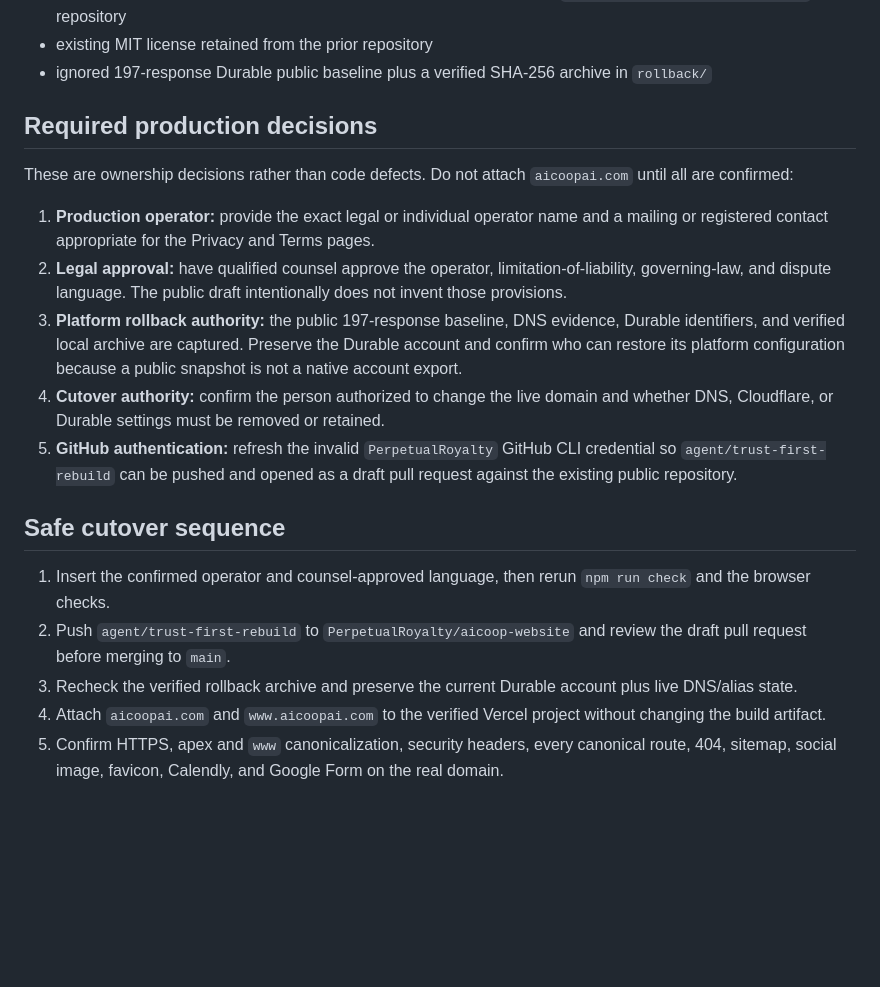
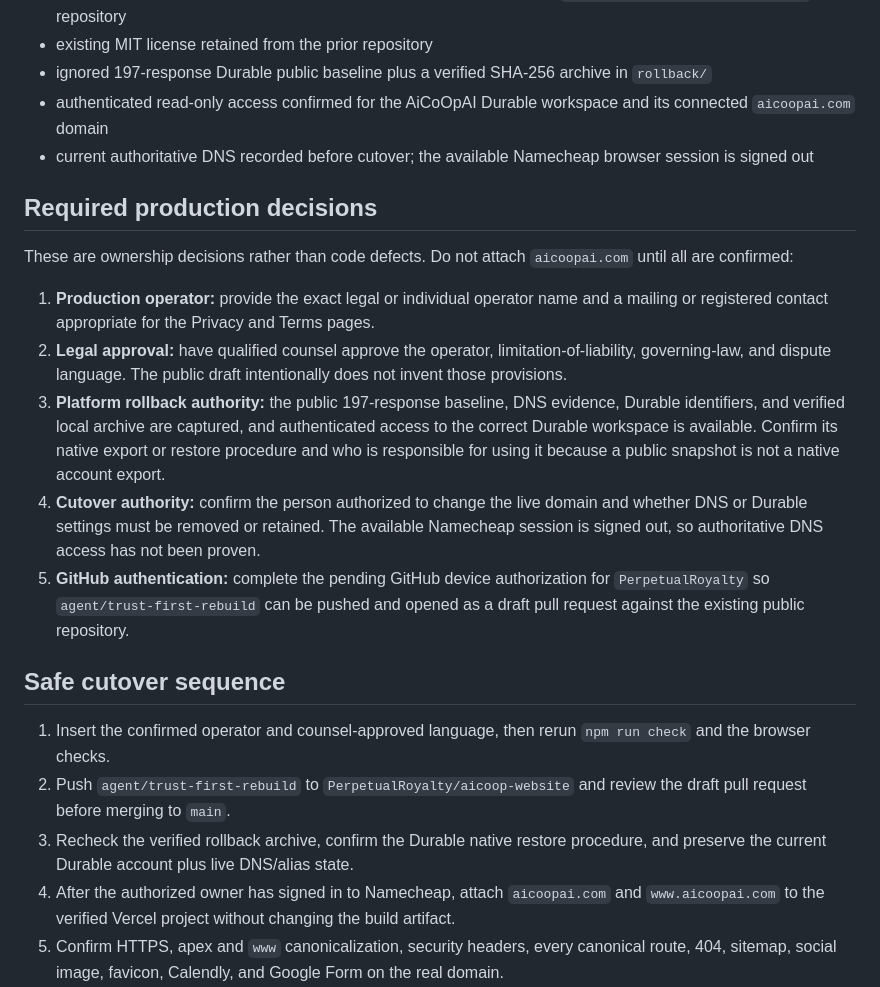
Before and after one commit to PerpetualRoyalty/aicoop-website, a Markdown page: docs/deployment-handoff.md, the part around the change. Rendered like a GitHub page; blank space fills up the shorter version.

```diff
--- a/docs/deployment-handoff.md
+++ b/docs/deployment-handoff.md
@@ -24,6 +24,8 @@ The existing site at `https://aicoopai.com/` has not been changed. The staging a
 - history-preserving local feature branch connected to the existing public `PerpetualRoyalty/aicoop-website` repository
 - existing MIT license retained from the prior repository
 - ignored 197-response Durable public baseline plus a verified SHA-256 archive in `rollback/`
+- authenticated read-only access confirmed for the AiCoOpAI Durable workspace and its connected `aicoopai.com` domain
+- current authoritative DNS recorded before cutover; the available Namecheap browser session is signed out
 
 ## Required production decisions
 
@@ -31,16 +33,16 @@ These are ownership decisions rather than code defects. Do not attach `aicoopai.
 
 1. **Production operator:** provide the exact legal or individual operator name and a mailing or registered contact appropriate for the Privacy and Terms pages.
 2. **Legal approval:** have qualified counsel approve the operator, limitation-of-liability, governing-law, and dispute language. The public draft intentionally does not invent those provisions.
-3. **Platform rollback authority:** the public 197-response baseline, DNS evidence, Durable identifiers, and verified local archive are captured. Preserve the Durable account and confirm who can restore its platform configuration because a public snapshot is not a native account export.
-4. **Cutover authority:** confirm the person authorized to change the live domain and whether DNS, Cloudflare, or Durable settings must be removed or retained.
-5. **GitHub authentication:** refresh the invalid `PerpetualRoyalty` GitHub CLI credential so `agent/trust-first-rebuild` can be pushed and opened as a draft pull request against the existing public repository.
+3. **Platform rollback authority:** the public 197-response baseline, DNS evidence, Durable identifiers, and verified local archive are captured, and authenticated access to the correct Durable workspace is available. Confirm its native export or restore procedure and who is responsible for using it because a public snapshot is not a native account export.
+4. **Cutover authority:** confirm the person authorized to change the live domain and whether DNS or Durable settings must be removed or retained. The available Namecheap session is signed out, so authoritative DNS access has not been proven.
+5. **GitHub authentication:** complete the pending GitHub device authorization for `PerpetualRoyalty` so `agent/trust-first-rebuild` can be pushed and opened as a draft pull request against the existing public repository.
 
 ## Safe cutover sequence
 
 1. Insert the confirmed operator and counsel-approved language, then rerun `npm run check` and the browser checks.
 2. Push `agent/trust-first-rebuild` to `PerpetualRoyalty/aicoop-website` and review the draft pull request before merging to `main`.
-3. Recheck the verified rollback archive and preserve the current Durable account plus live DNS/alias state.
-4. Attach `aicoopai.com` and `www.aicoopai.com` to the verified Vercel project without changing the build artifact.
+3. Recheck the verified rollback archive, confirm the Durable native restore procedure, and preserve the current Durable account plus live DNS/alias state.
+4. After the authorized owner has signed in to Namecheap, attach `aicoopai.com` and `www.aicoopai.com` to the verified Vercel project without changing the build artifact.
 5. Confirm HTTPS, apex and `www` canonicalization, security headers, every canonical route, 404, sitemap, social image, favicon, Calendly, and Google Form on the real domain.
 6. Confirm `http://aicoopai.com/` redirects to HTTPS; the existing Durable site currently returns HTTP 200 and does not meet this gate.
 7. Submit `https://aicoopai.com/sitemap.xml` in Google Search Console and monitor coverage, removed blog URLs, and crawl errors.
```
Also changed, not shown: README.md (+3 -3 lines), docs/qa/2026-07-16-browser-verification.md (+9 -1 lines).
